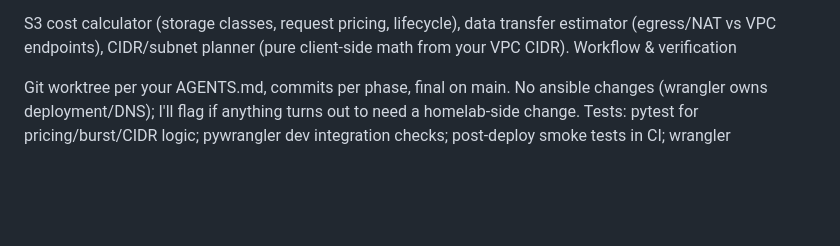
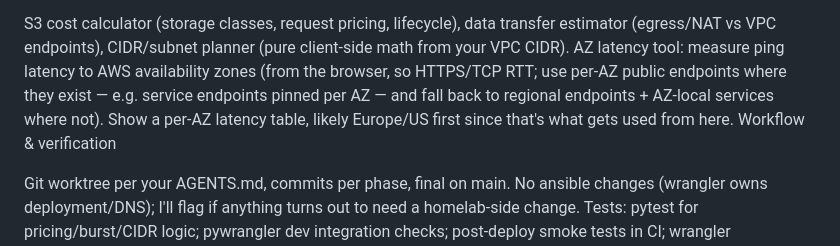
Before and after one commit to nwber/tools, a Markdown page: TODO.md, the part around the change. GitHub-like rendering; blank space fills up the shorter version.

Commit message:
docs: add AZ latency tool to phase 4 extras

```diff
--- a/TODO.md
+++ b/TODO.md
@@ -81,6 +81,7 @@ Risk: per-chunk Python FFI/CPU on upload drain under 10ms. Fallback if it's a pr
 Phase 4 — extras
 
 S3 cost calculator (storage classes, request pricing, lifecycle), data transfer estimator (egress/NAT vs VPC endpoints), CIDR/subnet planner (pure client-side math from your VPC CIDR).
+AZ latency tool: measure ping latency to AWS availability zones (from the browser, so HTTPS/TCP RTT; use per-AZ public endpoints where they exist — e.g. service endpoints pinned per AZ — and fall back to regional endpoints + AZ-local services where not). Show a per-AZ latency table, likely Europe/US first since that's what gets used from here.
 Workflow & verification
 
 Git worktree per your AGENTS.md, commits per phase, final on main. No ansible changes (wrangler owns deployment/DNS); I'll flag if anything turns out to need a homelab-side change.
```
